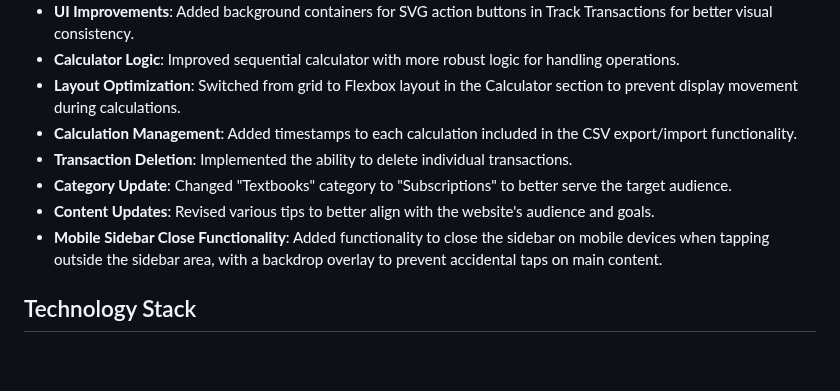
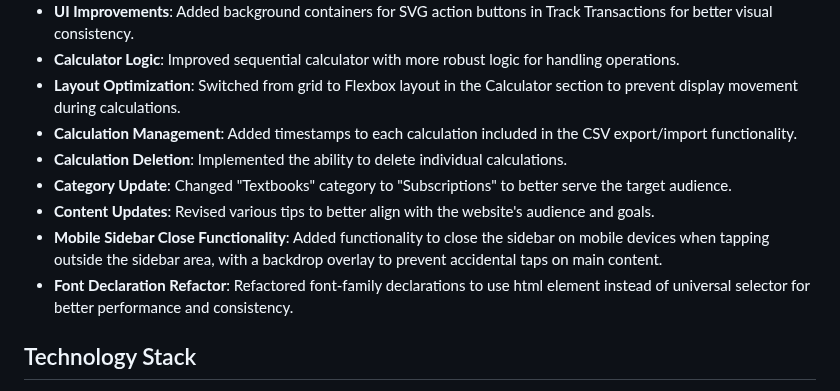
Before and after one commit to RhythmD22/Magnate, a Markdown page: README.md, the part around the change. GitHub-like rendering; blank space fills up the shorter version.

```diff
--- a/README.md
+++ b/README.md
@@ -57,10 +57,11 @@ All data is saved in your browser via `localStorage` and can be exported as CSV.
 - **Calculator Logic**: Improved sequential calculator with more robust logic for handling operations.
 - **Layout Optimization**: Switched from grid to Flexbox layout in the Calculator section to prevent display movement during calculations.
 - **Calculation Management**: Added timestamps to each calculation included in the CSV export/import functionality.
-- **Transaction Deletion**: Implemented the ability to delete individual transactions.
+- **Calculation Deletion**: Implemented the ability to delete individual calculations.
 - **Category Update**: Changed "Textbooks" category to "Subscriptions" to better serve the target audience.
 - **Content Updates**: Revised various tips to better align with the website's audience and goals.
 - **Mobile Sidebar Close Functionality**: Added functionality to close the sidebar on mobile devices when tapping outside the sidebar area, with a backdrop overlay to prevent accidental taps on main content.
+- **Font Declaration Refactor**: Refactored font-family declarations to use html element instead of universal selector for better performance and consistency.
 
 ## Technology Stack
 
```
